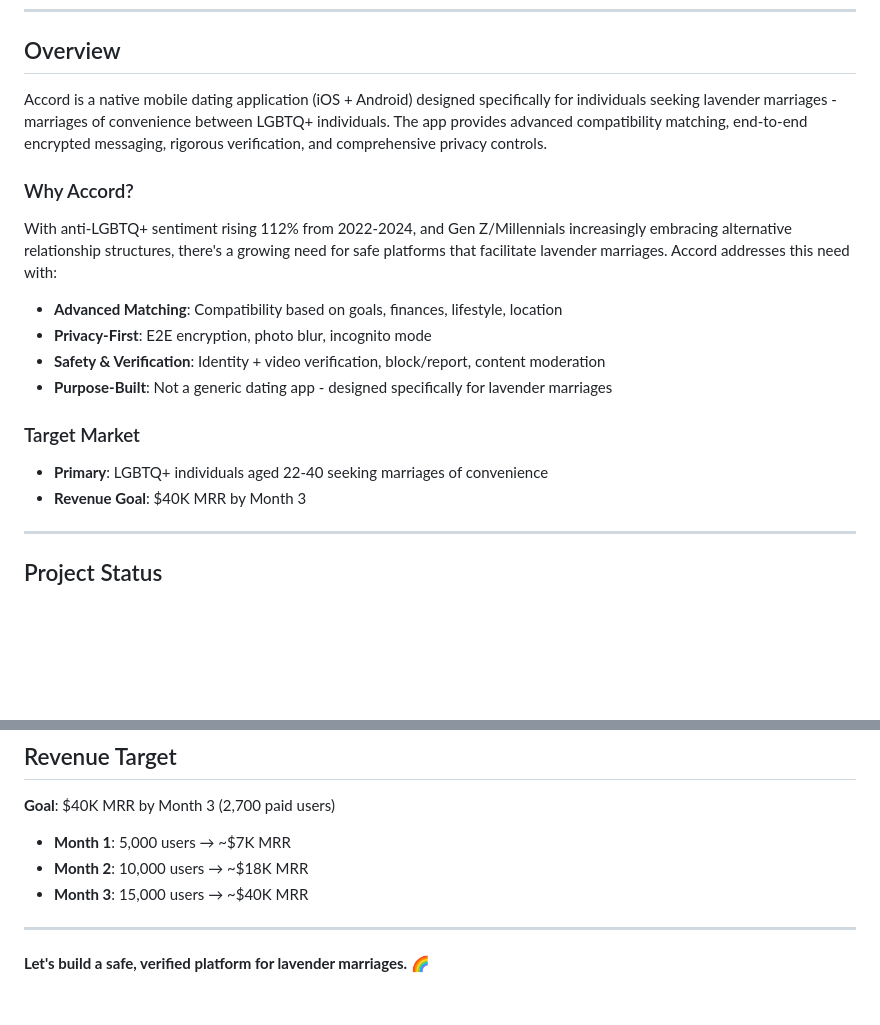
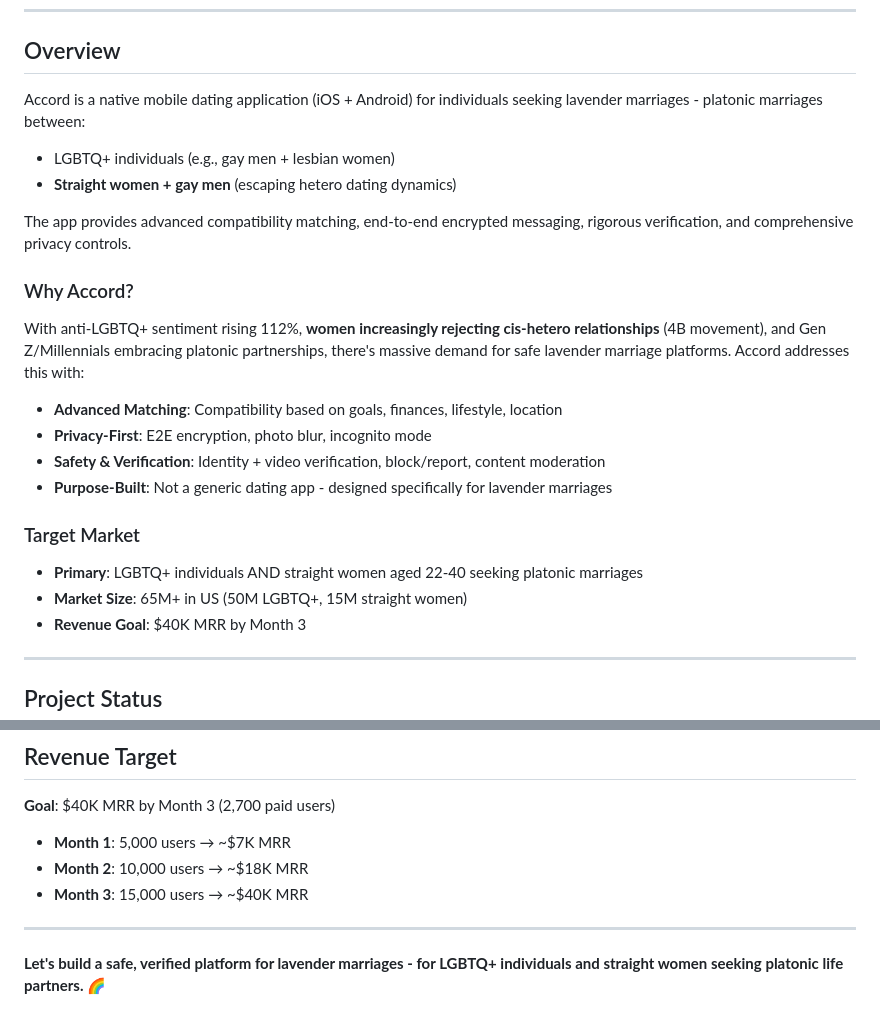
Before and after one commit to creatorscore/accord, a Markdown page: README.md, 2 parts joined by grey strips. GitHub-like rendering; blank space fills up the shorter version.

Commit message:
Update README: Add straight women to target market

```diff
--- a/README.md
+++ b/README.md
@@ -6,11 +6,15 @@
 
 ## Overview
 
-Accord is a native mobile dating application (iOS + Android) designed specifically for individuals seeking lavender marriages - marriages of convenience between LGBTQ+ individuals. The app provides advanced compatibility matching, end-to-end encrypted messaging, rigorous verification, and comprehensive privacy controls.
+Accord is a native mobile dating application (iOS + Android) for individuals seeking lavender marriages - platonic marriages between:
+- LGBTQ+ individuals (e.g., gay men + lesbian women)
+- **Straight women + gay men** (escaping hetero dating dynamics)
+
+The app provides advanced compatibility matching, end-to-end encrypted messaging, rigorous verification, and comprehensive privacy controls.
 
 ### Why Accord?
 
-With anti-LGBTQ+ sentiment rising 112% from 2022-2024, and Gen Z/Millennials increasingly embracing alternative relationship structures, there's a growing need for safe platforms that facilitate lavender marriages. Accord addresses this need with:
+With anti-LGBTQ+ sentiment rising 112%, **women increasingly rejecting cis-hetero relationships** (4B movement), and Gen Z/Millennials embracing platonic partnerships, there's massive demand for safe lavender marriage platforms. Accord addresses this with:
 
 - **Advanced Matching**: Compatibility based on goals, finances, lifestyle, location
 - **Privacy-First**: E2E encryption, photo blur, incognito mode
@@ -18,7 +22,8 @@ With anti-LGBTQ+ sentiment rising 112% from 2022-2024, and Gen Z/Millennials inc
 - **Purpose-Built**: Not a generic dating app - designed specifically for lavender marriages
 
 ### Target Market
-- **Primary**: LGBTQ+ individuals aged 22-40 seeking marriages of convenience
+- **Primary**: LGBTQ+ individuals AND straight women aged 22-40 seeking platonic marriages
+- **Market Size**: 65M+ in US (50M LGBTQ+, 15M straight women)
 - **Revenue Goal**: $40K MRR by Month 3
 
 ---
@@ -269,4 +274,4 @@ Copyright © 2025 Accord. All rights reserved.
 
 ---
 
-**Let's build a safe, verified platform for lavender marriages. 🌈**
+**Let's build a safe, verified platform for lavender marriages - for LGBTQ+ individuals and straight women seeking platonic life partners. 🌈**
```
